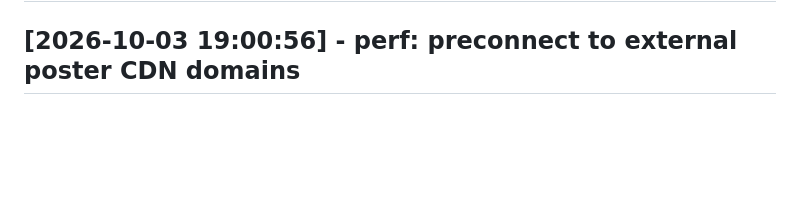
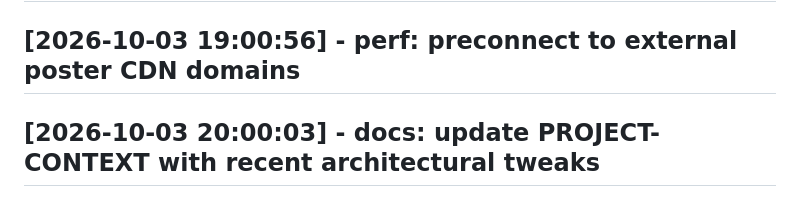
Before and after one commit to Hemacharankodhanda/mcu-tracker, a Markdown page: CHANGELOG.md, the part around the change. Rendered like a GitHub page; blank space fills up the shorter version.

Commit message:
docs: update PROJECT-CONTEXT with recent architectural tweaks

```diff
--- a/CHANGELOG.md
+++ b/CHANGELOG.md
@@ -128,3 +128,5 @@
 ## [2026-10-03 18:00:49] - style: adjust gap spacing between responsive grid columns
 
 ## [2026-10-03 19:00:56] - perf: preconnect to external poster CDN domains
+
+## [2026-10-03 20:00:03] - docs: update PROJECT-CONTEXT with recent architectural tweaks
```
